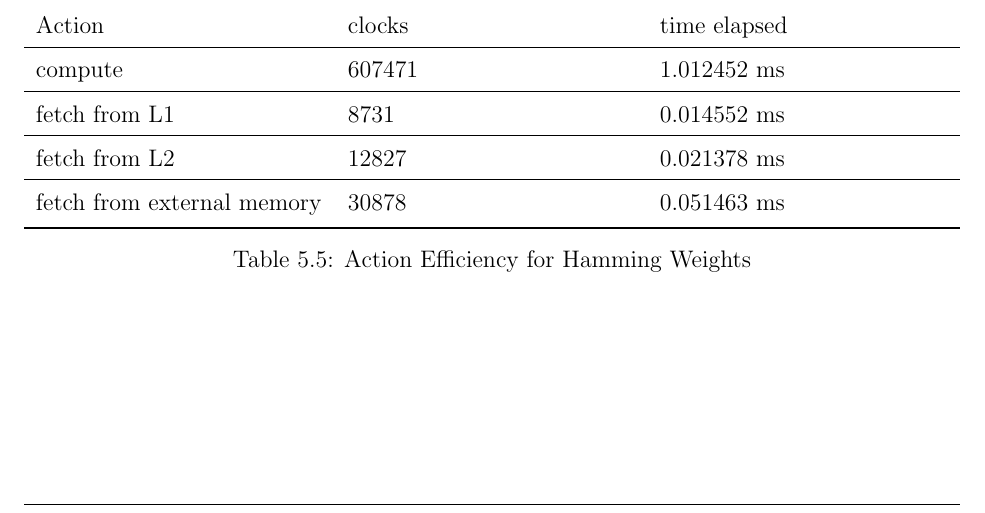
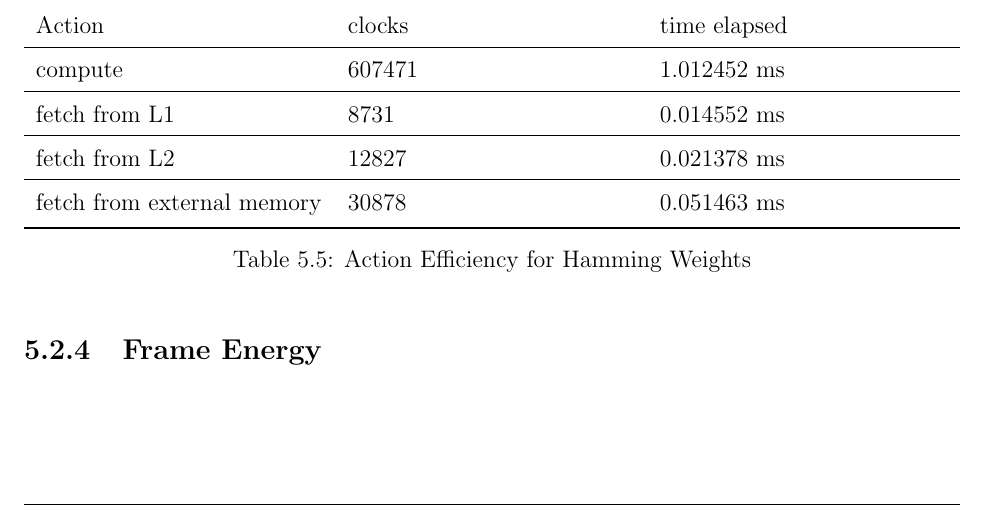
Before and after one commit to leeang/Signal-Processing-Toolbox, a LaTeX thesis (final report/report.tex, which reads final report/chapter/DSP.tex): part of page 22 of 28, cut so that both start at the same text. Compiled offline with pdfLaTeX.

Commit message:
update section comments

```diff
--- a/final report/chapter/DSP.tex
+++ b/final report/chapter/DSP.tex
@@ -260,3 +269,8 @@ fetch from external memory &30878 &0.051463 ms\\
 \caption{Action Efficiency for Hamming Weights}
 \label{clocks-hamming}
 \end{table}
+
+%--------------------------------------------
+%--------------------------------------------
+
+\subsection{Frame Energy}
```
Also changed, not shown: final report/chapter/feature-extraction-2.tex (+2 -0 lines), final report/chapter/DSP.tex (9 more changed lines).
